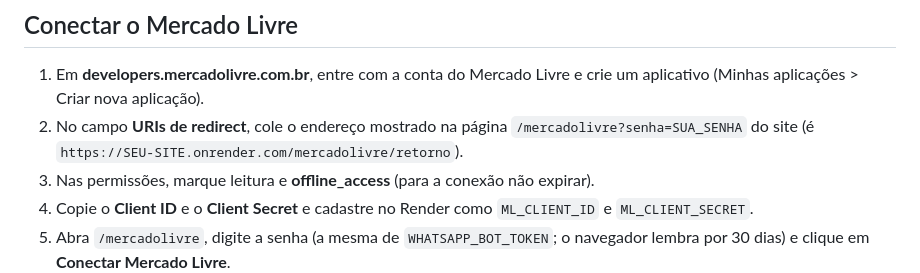
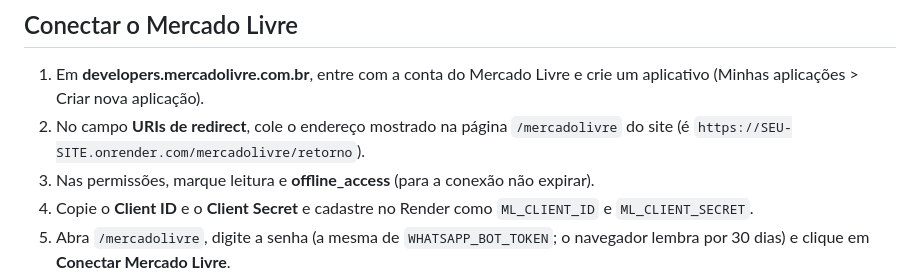
Before and after one commit to naicks69/promo-es, a Markdown page: README.md, the part around the change. GitHub-like rendering.

Commit message:
README: remove a senha do endereço da página /mercadolivre
Co-Authored-By: Claude Opus 5.5 <noreply@anthropic.com>
Claude-Session: https://claude.ai/code/session_01HE8sBTsZcGfurgiNHTzL79

```diff
--- a/README.md
+++ b/README.md
@@ -47,7 +47,7 @@ guardados por 15 min, até 8 buscas por minuto por visitante).
 1. Em **developers.mercadolivre.com.br**, entre com a conta do Mercado Livre e crie
    um aplicativo (Minhas aplicações > Criar nova aplicação).
 2. No campo **URIs de redirect**, cole o endereço mostrado na página
-   `/mercadolivre?senha=SUA_SENHA` do site (é `https://SEU-SITE.onrender.com/mercadolivre/retorno`).
+   `/mercadolivre` do site (é `https://SEU-SITE.onrender.com/mercadolivre/retorno`).
 3. Nas permissões, marque leitura e **offline_access** (para a conexão não expirar).
 4. Copie o **Client ID** e o **Client Secret** e cadastre no Render como
    `ML_CLIENT_ID` e `ML_CLIENT_SECRET`.
```
